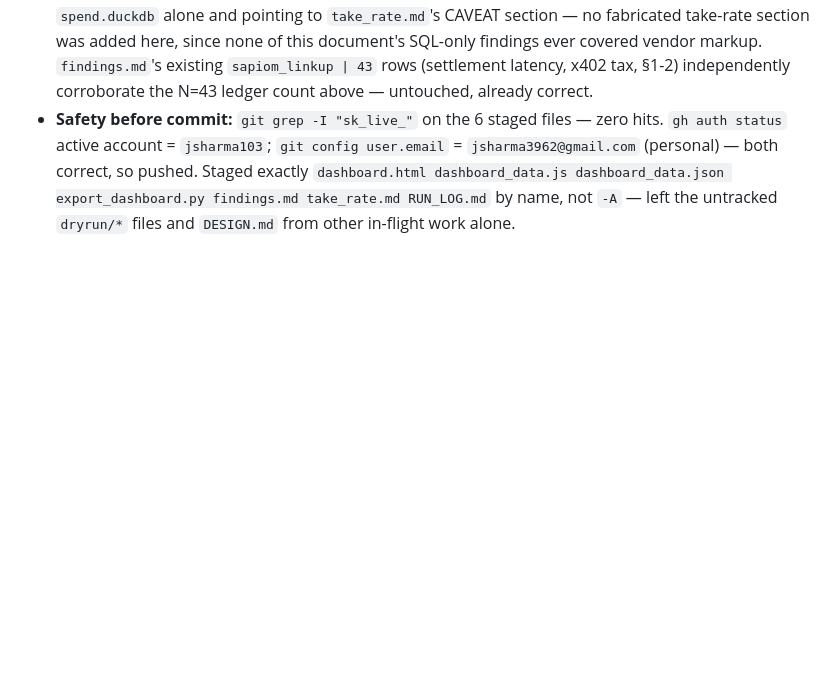
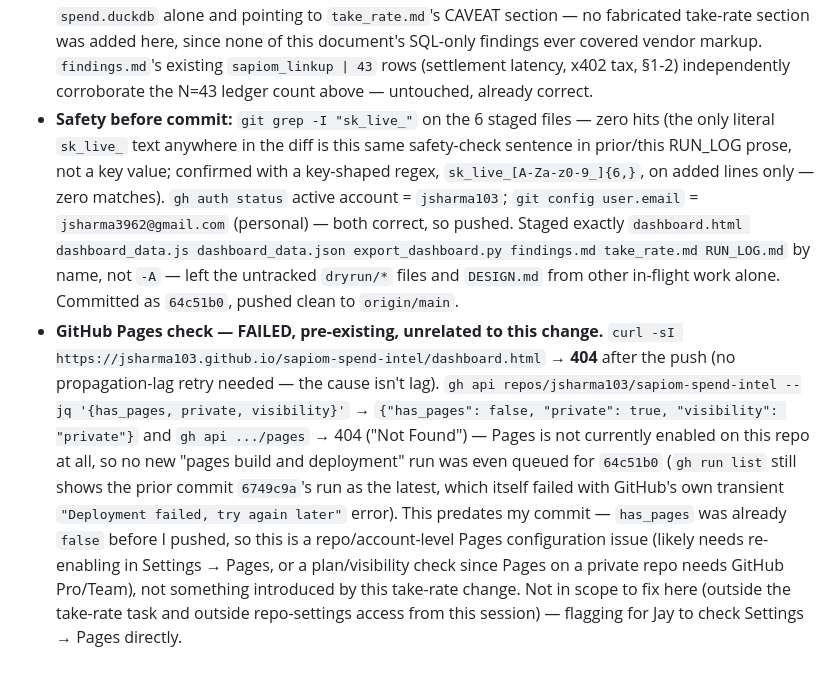
Before and after one commit to jsharma103/sapiom-spend-intel, a Markdown page: RUN_LOG.md, the part around the change. GitHub-like rendering; blank space fills up the shorter version.

Commit message:
RUN_LOG: record GitHub Pages check result (404, has_pages=false, pre-existing)
Pages verification after the take-rate commit found the repo's Pages
feature disabled (has_pages: false, private repo) rather than a
propagation-lag 404 — predates this change, flagged for follow-up
outside this session's scope.

```diff
--- a/RUN_LOG.md
+++ b/RUN_LOG.md
@@ -113,9 +113,25 @@ or the blended "789 bps" figure presented as if it were a real, statistically-gr
   covered vendor markup. `findings.md`'s existing `sapiom_linkup | 43` rows (settlement
   latency, x402 tax, §1-2) independently corroborate the N=43 ledger count above — untouched,
   already correct.
-- **Safety before commit:** `git grep -I "sk_live_"` on the 6 staged files — zero hits. `gh
-  auth status` active account = `jsharma103`; `git config user.email` =
-  `jsharma3962@gmail.com` (personal) — both correct, so pushed. Staged exactly
-  `dashboard.html dashboard_data.js dashboard_data.json export_dashboard.py findings.md
-  take_rate.md RUN_LOG.md` by name, not `-A` — left the untracked `dryrun/*` files and
-  `DESIGN.md` from other in-flight work alone.
+- **Safety before commit:** `git grep -I "sk_live_"` on the 6 staged files — zero hits (the
+  only literal `sk_live_` text anywhere in the diff is this same safety-check sentence in
+  prior/this RUN_LOG prose, not a key value; confirmed with a key-shaped regex,
+  `sk_live_[A-Za-z0-9_]{6,}`, on added lines only — zero matches). `gh auth status` active
+  account = `jsharma103`; `git config user.email` = `jsharma3962@gmail.com` (personal) — both
+  correct, so pushed. Staged exactly `dashboard.html dashboard_data.js dashboard_data.json
+  export_dashboard.py findings.md take_rate.md RUN_LOG.md` by name, not `-A` — left the
+  untracked `dryrun/*` files and `DESIGN.md` from other in-flight work alone. Committed as
+  `64c51b0`, pushed clean to `origin/main`.
+- **GitHub Pages check — FAILED, pre-existing, unrelated to this change.** `curl -sI
+  https://jsharma103.github.io/sapiom-spend-intel/dashboard.html` → **404** after the push (no
+  propagation-lag retry needed — the cause isn't lag). `gh api repos/jsharma103/sapiom-spend-intel
+  --jq '{has_pages, private, visibility}'` → `{"has_pages": false, "private": true, "visibility":
+  "private"}` and `gh api .../pages` → 404 ("Not Found") — Pages is not currently enabled on this
+  repo at all, so no new "pages build and deployment" run was even queued for `64c51b0` (`gh run
+  list` still shows the prior commit `6749c9a`'s run as the latest, which itself failed with
+  GitHub's own transient `"Deployment failed, try again later"` error). This predates my commit —
+  `has_pages` was already `false` before I pushed, so this is a repo/account-level Pages
+  configuration issue (likely needs re-enabling in Settings → Pages, or a plan/visibility check
+  since Pages on a private repo needs GitHub Pro/Team), not something introduced by this
+  take-rate change. Not in scope to fix here (outside the take-rate task and outside repo-settings
+  access from this session) — flagging for Jay to check Settings → Pages directly.
```
